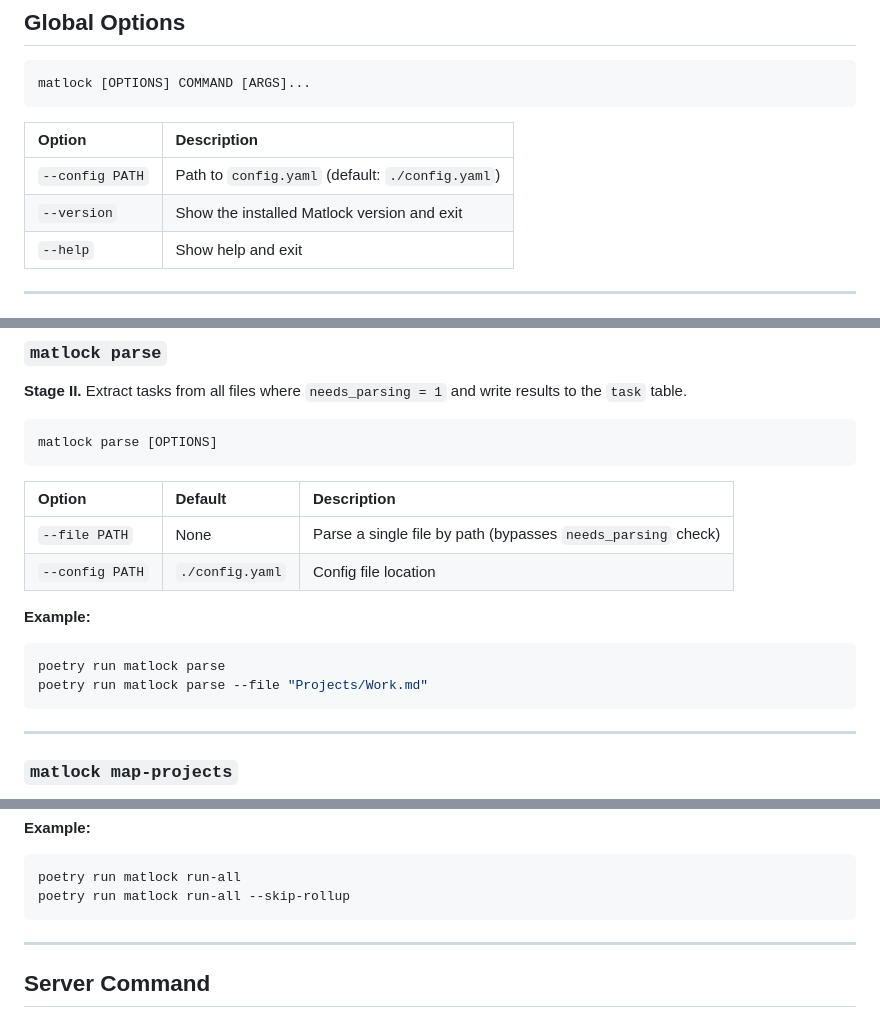
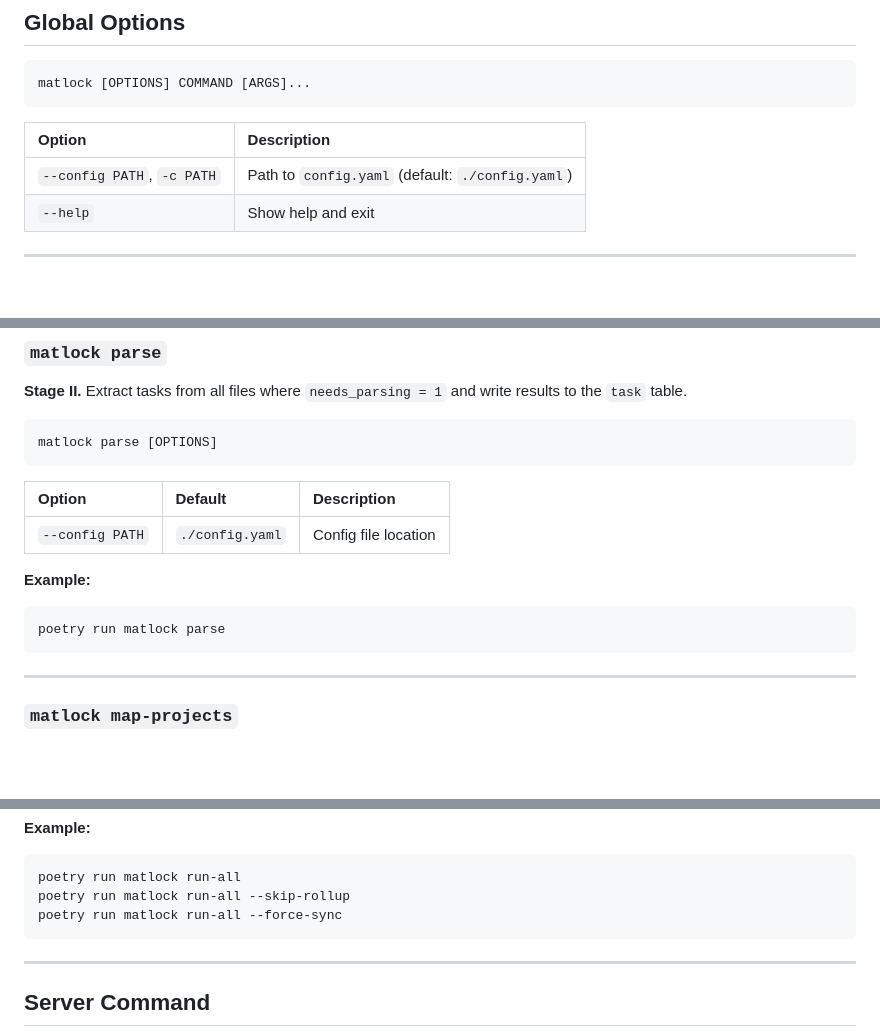
Before and after one commit to farkelheizen/matlock, a Markdown page: docs/matlock-cli.md, 3 parts joined by grey strips. Drawn GitHub-style; blank space fills up the shorter version.

````diff
--- a/docs/matlock-cli.md
+++ b/docs/matlock-cli.md
@@ -14,8 +14,7 @@ matlock [OPTIONS] COMMAND [ARGS]...
 
 | Option | Description |
 |:-------|:------------|
-| `--config PATH` | Path to `config.yaml` (default: `./config.yaml`) |
-| `--version` | Show the installed Matlock version and exit |
+| `--config PATH`, `-c PATH` | Path to `config.yaml` (default: `./config.yaml`) |
 | `--help` | Show help and exit |
 
 ---
@@ -53,13 +52,11 @@ matlock parse [OPTIONS]
 
 | Option | Default | Description |
 |:-------|:--------|:------------|
-| `--file PATH` | None | Parse a single file by path (bypasses `needs_parsing` check) |
 | `--config PATH` | `./config.yaml` | Config file location |
 
 **Example:**
 ```bash
 poetry run matlock parse
-poetry run matlock parse --file "Projects/Work.md"
 ```
 
 ---
@@ -147,6 +144,7 @@ matlock run-all [OPTIONS]
 ```bash
 poetry run matlock run-all
 poetry run matlock run-all --skip-rollup
+poetry run matlock run-all --force-sync
 ```
 
 ---
````
Also changed, not shown: README.md (+34 -5 lines).
